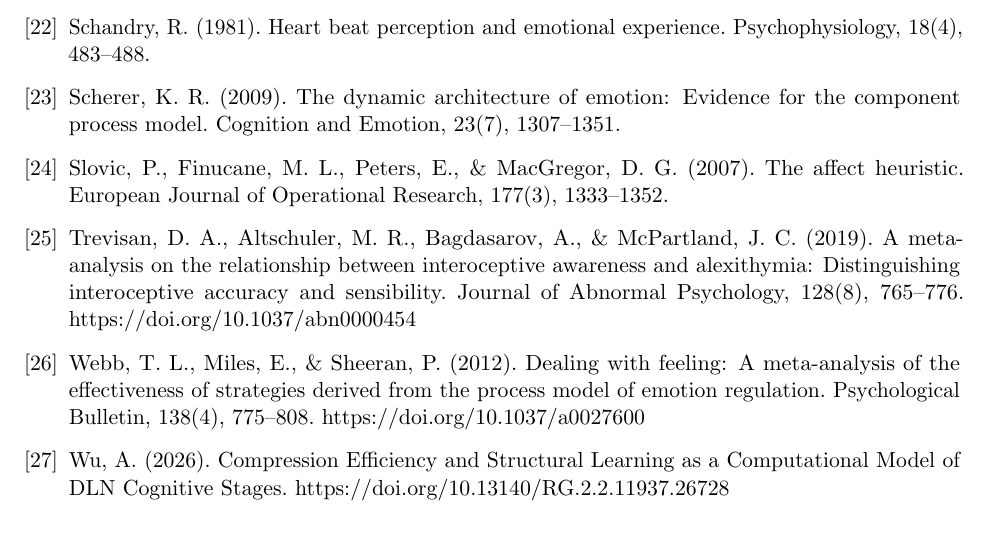
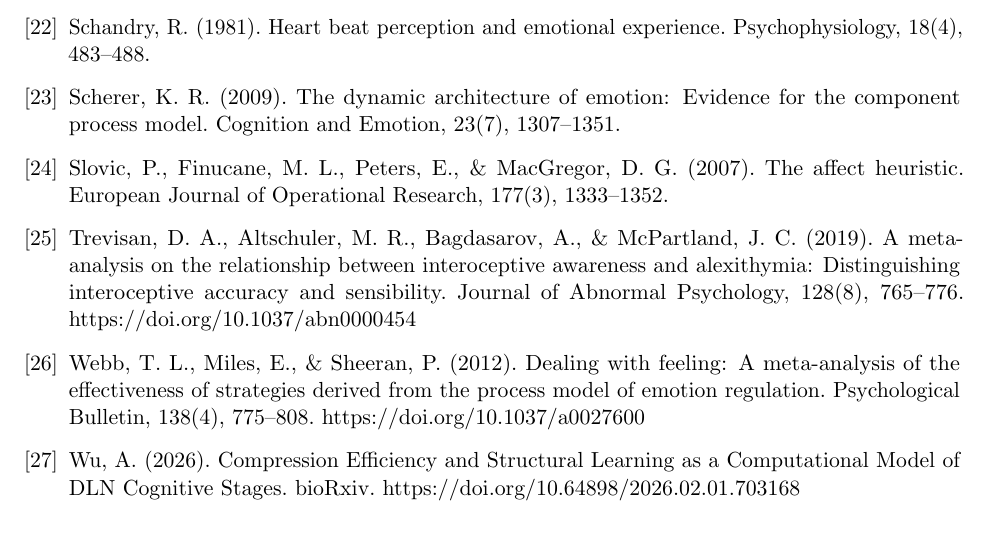
Before and after one commit to aliawu08/dln-emotion-cognition, a LaTeX paper (manuscript/main.tex): part of page 17 of 18, cut so that both start at the same text. Compiled offline with pdfLaTeX.

Commit message:
Update Wu (2026) citation to bioRxiv DOI
Changed from ResearchGate DOI (10.13140/RG.2.2.11937.26728) to
bioRxiv DOI (10.64898/2026.02.01.703168).

https://claude.ai/code/session_01WmDQExoN5cgnffgqRhFb6S

```diff
--- a/manuscript/main.tex
+++ b/manuscript/main.tex
@@ -517,7 +517,7 @@
 Webb, T. L., Miles, E., \& Sheeran, P. (2012). Dealing with feeling: A meta-analysis of the effectiveness of strategies derived from the process model of emotion regulation. Psychological Bulletin, 138(4), 775--808. https://doi.org/10.1037/a0027600
 
 \bibitem{Wu2026}
-Wu, A. (2026). Compression Efficiency and Structural Learning as a Computational Model of DLN Cognitive Stages. https://doi.org/10.13140/RG.2.2.11937.26728
+Wu, A. (2026). Compression Efficiency and Structural Learning as a Computational Model of DLN Cognitive Stages. bioRxiv. https://doi.org/10.64898/2026.02.01.703168
 
 \bibitem{Zanini2025}
 Zanini, L., Picano, C., \& Spitoni, G. F. (2025). The Iowa Gambling Task: Men and women perform differently. A meta-analysis. Neuropsychology Review, 35, 211--231. https://doi.org/10.1007/s11065-024-09637-3
```
